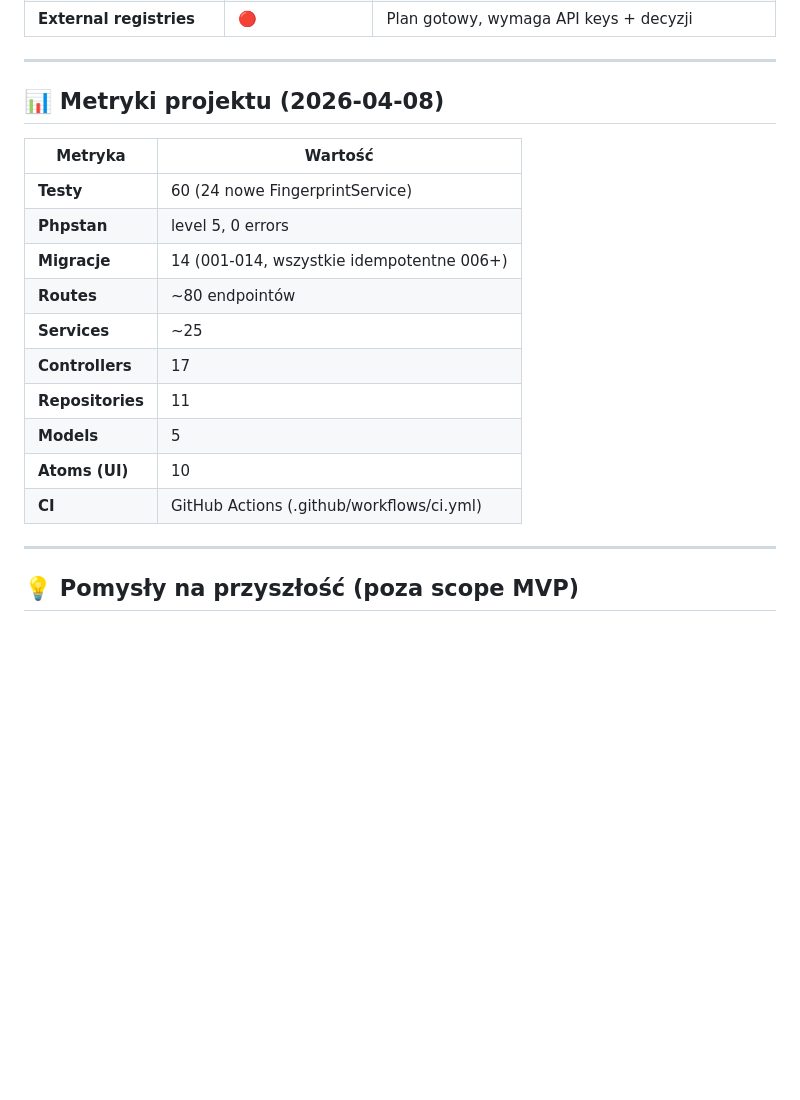
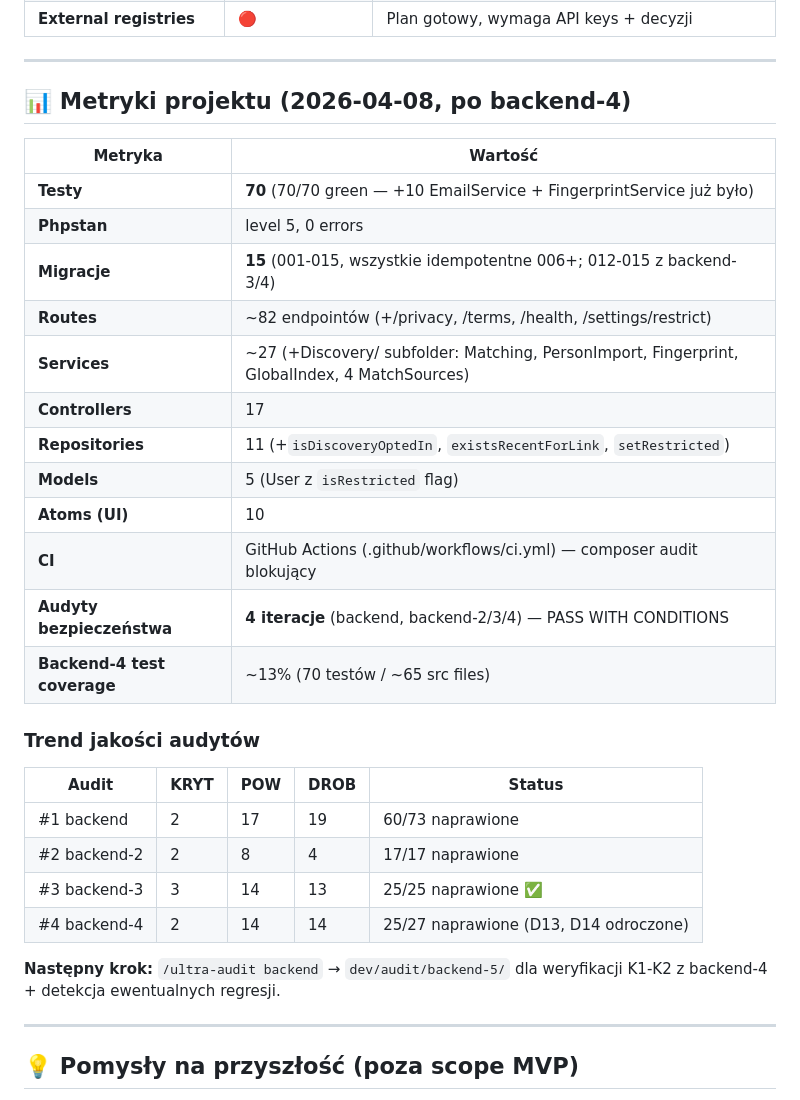
Before and after one commit to Kartel-Media-Ltd/genealog, a Markdown page: to_do.md, the part around one of its changes. GitHub-like rendering; blank space fills up the shorter version.

```diff
--- a/to_do.md
+++ b/to_do.md
@@ -221,20 +281,33 @@ Aktualnie tylko `FingerprintServiceTest` (24 testy). Brak testów dla:
 
 ---
 
-## 📊 Metryki projektu (2026-04-08)
+## 📊 Metryki projektu (2026-04-08, po backend-4)
 
 | Metryka | Wartość |
 |---|---|
-| **Testy** | 60 (24 nowe FingerprintService) |
+| **Testy** | **70** (70/70 green — +10 EmailService + FingerprintService już było) |
 | **Phpstan** | level 5, 0 errors |
-| **Migracje** | 14 (001-014, wszystkie idempotentne 006+) |
-| **Routes** | ~80 endpointów |
-| **Services** | ~25 |
+| **Migracje** | **15** (001-015, wszystkie idempotentne 006+; 012-015 z backend-3/4) |
+| **Routes** | ~82 endpointów (+/privacy, /terms, /health, /settings/restrict) |
+| **Services** | ~27 (+Discovery/ subfolder: Matching, PersonImport, Fingerprint, GlobalIndex, 4 MatchSources) |
 | **Controllers** | 17 |
-| **Repositories** | 11 |
-| **Models** | 5 |
+| **Repositories** | 11 (+`isDiscoveryOptedIn`, `existsRecentForLink`, `setRestricted`) |
+| **Models** | 5 (User z `isRestricted` flag) |
 | **Atoms (UI)** | 10 |
-| **CI** | GitHub Actions (.github/workflows/ci.yml) |
+| **CI** | GitHub Actions (.github/workflows/ci.yml) — composer audit blokujący |
+| **Audyty bezpieczeństwa** | **4 iteracje** (backend, backend-2/3/4) — PASS WITH CONDITIONS |
+| **Backend-4 test coverage** | ~13% (70 testów / ~65 src files) |
+
+### Trend jakości audytów
+
+| Audit | KRYT | POW | DROB | Status |
+|-------|------|-----|------|--------|
+| #1 backend | 2 | 17 | 19 | 60/73 naprawione |
+| #2 backend-2 | 2 | 8 | 4 | 17/17 naprawione |
+| #3 backend-3 | 3 | 14 | 13 | 25/25 naprawione ✅ |
+| #4 backend-4 | 2 | 14 | 14 | 25/27 naprawione (D13, D14 odroczone) |
+
+**Następny krok:** `/ultra-audit backend` → `dev/audit/backend-5/` dla weryfikacji K1-K2 z backend-4 + detekcja ewentualnych regresji.
 
 ---
 
```
Also changed, not shown: other parts of to_do.md (+65 -5 lines).
